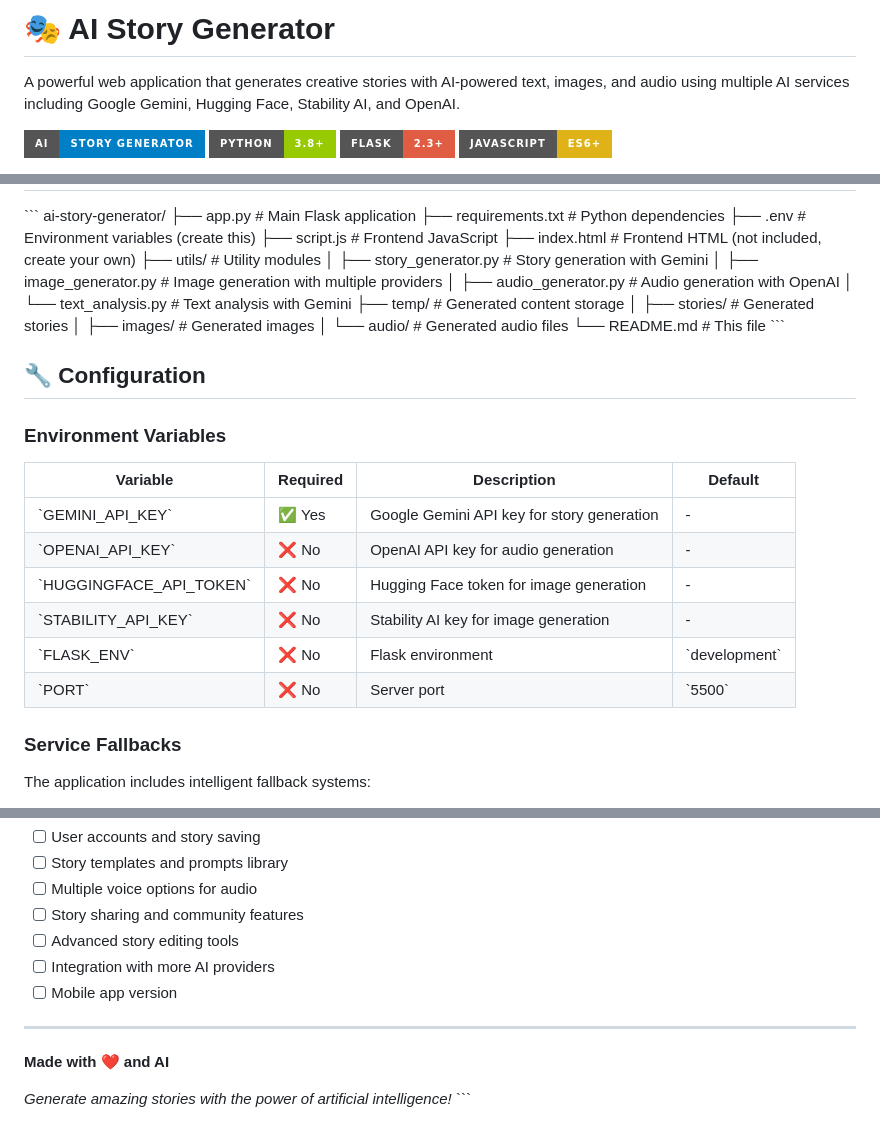
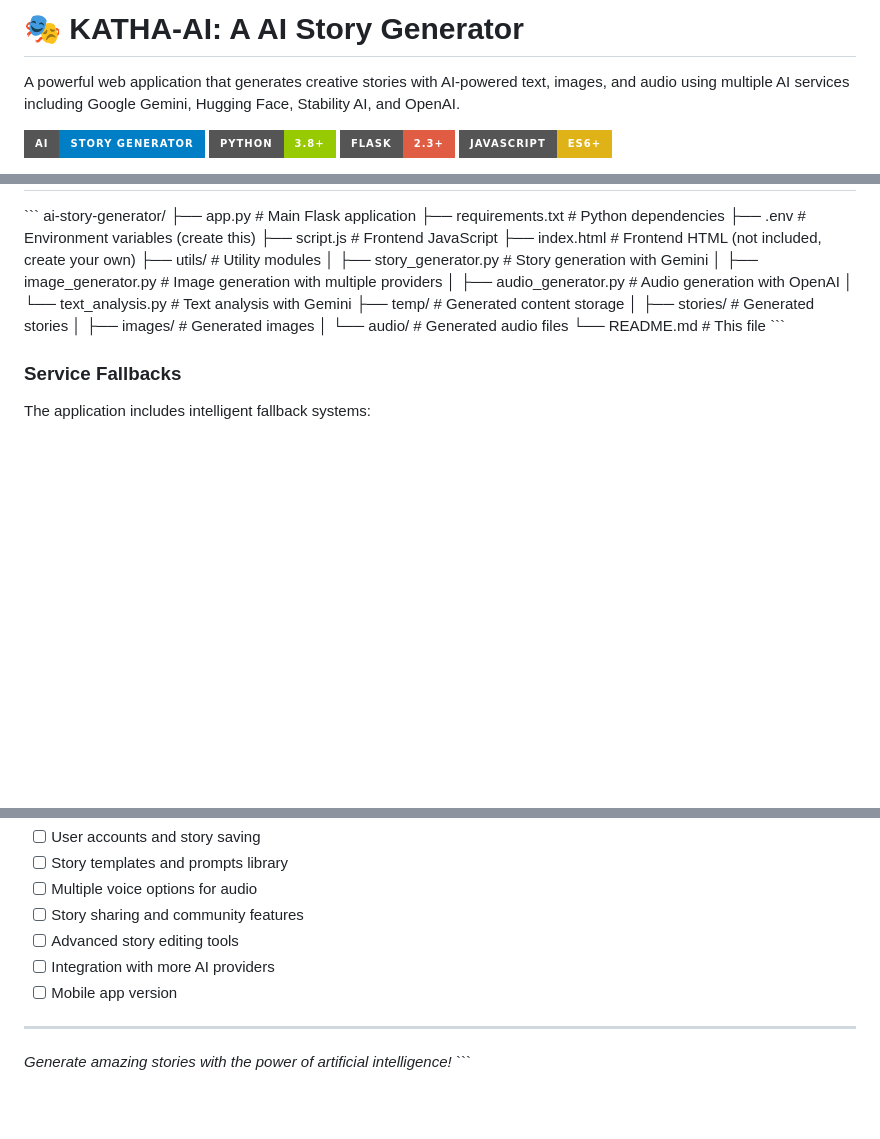
Before and after one commit to Mpurva03/Katha-AI, a Markdown page: README.md, 3 parts joined by grey strips. Rendered like a GitHub page; badges without logos; blank space fills up the shorter version.

```diff
--- a/README.md
+++ b/README.md
@@ -1,4 +1,4 @@
-# 🎭 AI Story Generator
+# 🎭 KATHA-AI: A AI Story Generator
 
 A powerful web application that generates creative stories with AI-powered text, images, and audio using multiple AI services including Google Gemini, Hugging Face, Stability AI, and OpenAI.
 
@@ -115,19 +115,6 @@ ai-story-generator/
 │   └── audio/            # Generated audio files
 └── README.md             # This file
 \`\`\`
-
-## 🔧 Configuration
-
-### Environment Variables
-
-| Variable | Required | Description | Default |
-|----------|----------|-------------|---------|
-| \`GEMINI_API_KEY\` | ✅ Yes | Google Gemini API key for story generation | - |
-| \`OPENAI_API_KEY\` | ❌ No | OpenAI API key for audio generation | - |
-| \`HUGGINGFACE_API_TOKEN\` | ❌ No | Hugging Face token for image generation | - |
-| \`STABILITY_API_KEY\` | ❌ No | Stability AI key for image generation | - |
-| \`FLASK_ENV\` | ❌ No | Flask environment | \`development\` |
-| \`PORT\` | ❌ No | Server port | \`5500\` |
 
 ### Service Fallbacks
 
@@ -261,7 +248,5 @@ If you encounter any issues or have questions:
 
 ---
 
-**Made with ❤️ and AI**
-
 *Generate amazing stories with the power of artificial intelligence!*
 \`\`\`
```
